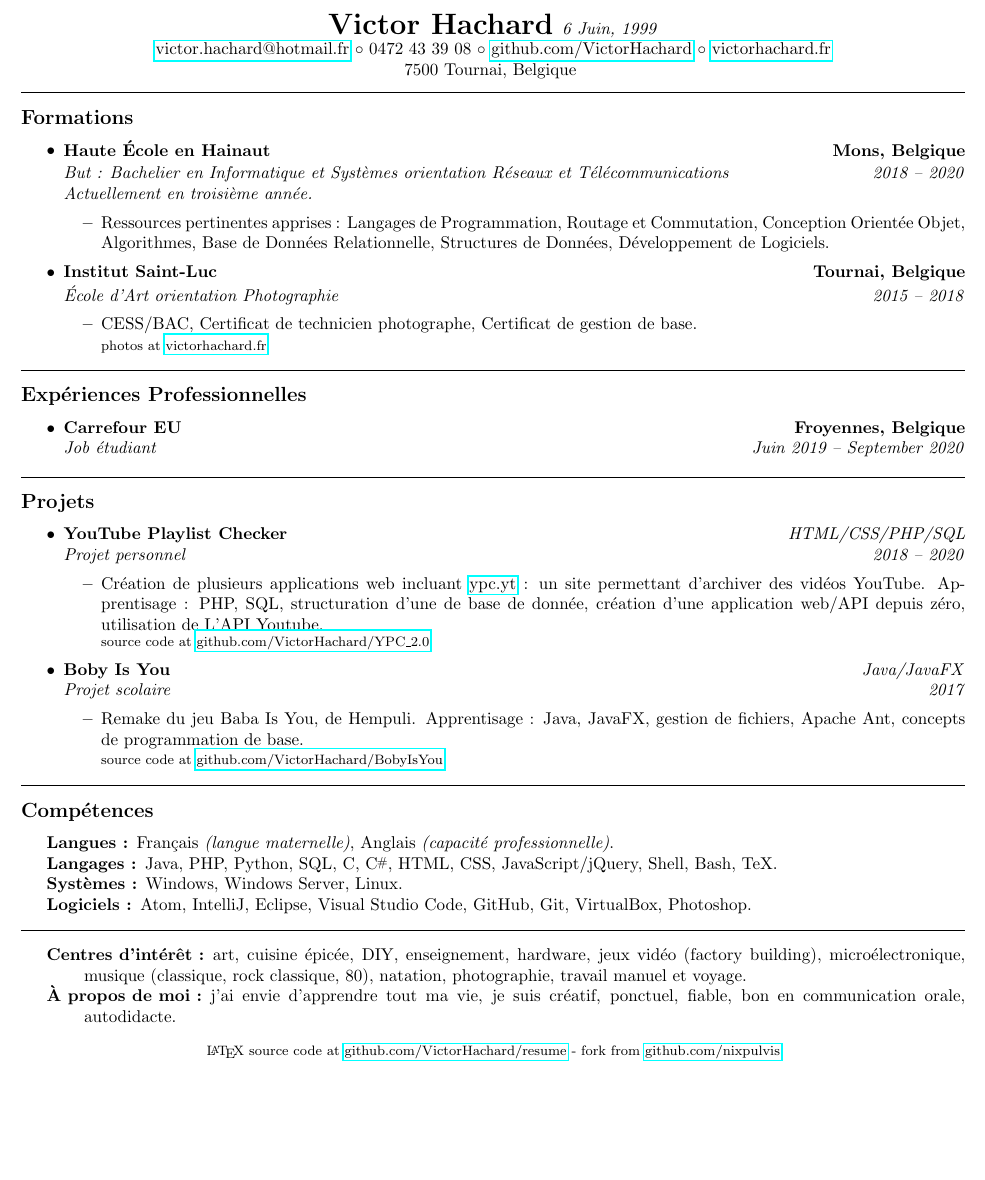
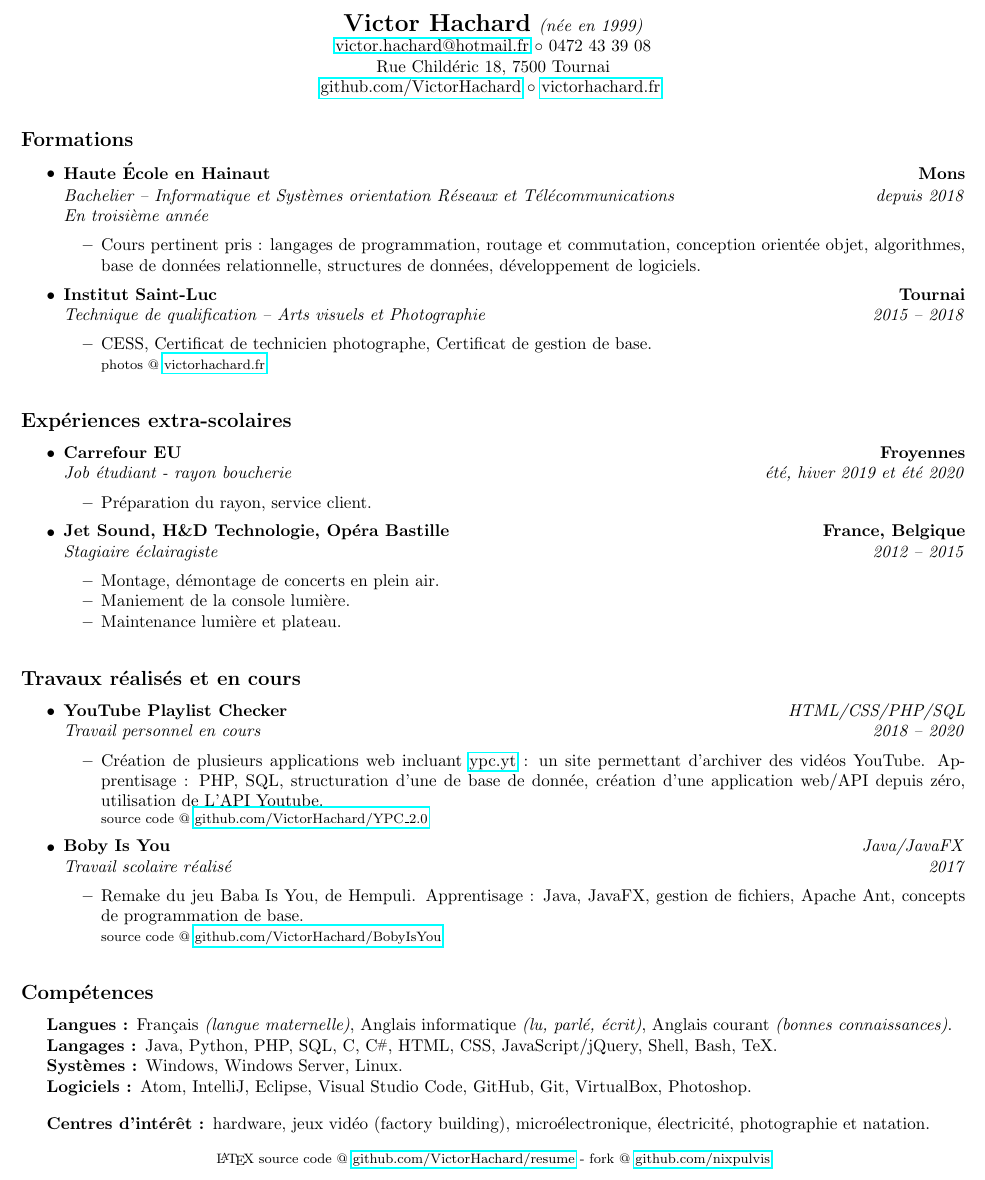
Before and after one commit to VictorHachard/resume, a LaTeX CV (resume_fr.tex): part of the page, cut so that both start at the same text, the shorter picture padded with empty space. Compiled offline with pdfLaTeX.

Commit message:
Mother update

```diff
--- a/resume_fr.tex
+++ b/resume_fr.tex
@@ -45,21 +45,19 @@
 
 % Resume header.
 \begin{center}
-  \LARGE\textbf{Victor Hachard} \normalsize\emph{6 Juin, 1999} \\
+  \Large\textbf{Victor Hachard} \normalsize\emph{(née en 1999)} \\
   \href{mailto:victor.hachard@hotmail.fr}{victor.hachard@hotmail.fr}
   $\circ$
-  0472 43 39 08
-  $\circ$
+  0472 43 39 08 \\
+  Rue Childéric 18, 7500 Tournai \\
   \href{http://www.github.com/VictorHachard}{github.com/VictorHachard}
   $\circ$
   \href[pdfnewwindow=true]{http://www.victorhachard.fr}{victorhachard.fr}
-  \\ 7500 Tournai, Belgique
   \vspace{-0.2em}
 \end{center}
 
 
 % Education section.
-\hrule
 \vspace{-0.4em}
 \subsection*{Formations}
 \begin{itemize}
@@ -68,31 +66,31 @@
   \item
   \headerrow
     {\textbf{Haute École en Hainaut}}
-    {\textbf{Mons, Belgique}}
+    {\textbf{Mons}}
   \headerrow
-    {\emph{But : Bachelier en Informatique et Systèmes orientation Réseaux et
+    {\emph{Bachelier -- Informatique et Systèmes orientation Réseaux et
     Télécommunications}}
-    {\emph{2018 -- 2020}}
-    \emph{Actuellement en troisième année.}
+    {\emph{depuis 2018}}
+    \emph{En troisième année}
   \begin{itemize*}
     \item
-    Ressources pertinentes apprises : Langages de Programmation, Routage et
-    Commutation, Conception Orientée Objet, Algorithmes, Base de Données
-    Relationnelle, Structures de Données, Développement de Logiciels.
+    Cours pertinent pris : langages de programmation, routage et
+    commutation, conception orientée objet, algorithmes, base de données
+    relationnelle, structures de données, développement de logiciels.
   \end{itemize*}
   \item
   \headerrow
     {\textbf{Institut Saint-Luc}}
-    {\textbf{Tournai, Belgique}}
+    {\textbf{Tournai}}
   \headerrow
-    {\emph{École d'Art orientation Photographie}}
+    {\emph{Technique de qualification -- Arts visuels et Photographie}}
     {\emph{2015 -- 2018}}
   \begin{itemize*}
     \item
-    CESS/BAC, Certificat de technicien photographe, Certificat de gestion de
+    CESS, Certificat de technicien photographe, Certificat de gestion de
     base.
     \item[]
-    \rule{0pt}{2ex}\footnotesize photos at
+    \rule{0pt}{2ex}\footnotesize photos @
     \href{http://www.victorhachard.fr}
     {victorhachard.fr}
   \end{itemize*}
@@ -100,26 +98,43 @@
 
 
 % Experience section.
-\hrule
 \vspace{-0.4em}
-\subsection*{Expériences Professionnelles}
+\subsection*{Expériences extra-scolaires}
 \begin{itemize}
   \parskip=0.1em
 
   \item
   \headerrow
     {\textbf{Carrefour EU}}
-    {\textbf{Froyennes, Belgique}}
+    {\textbf{Froyennes}}
   \headerrow
-    {\emph{Job étudiant}}
-    {\emph{Juin 2019 -- September 2020}}
-  \end{itemize}
+    {\emph{Job étudiant - rayon boucherie}}
+    {\emph{été, hiver 2019 et été 2020}}
+  \begin{itemize*}
+    \item
+    Préparation du rayon, service client.
+  \end{itemize*}
+  \item
+  \headerrow
+    {\textbf{Jet Sound, H\&D Technologie, Opéra Bastille}}
+    {\textbf{France, Belgique}}
+  \headerrow
+    {\emph{Stagiaire éclairagiste}}
+    {\emph{2012 -- 2015}}
+  \begin{itemize*}
+    \item
+    Montage, démontage de concerts en plein air.
+    \item
+    Maniement de la console lumière.
+    \item
+    Maintenance lumière et plateau.
+  \end{itemize*}
+\end{itemize}
 
 
 % Projects section.
-\hrule
 \vspace{-0.4em}
-\subsection*{Projets}
+\subsection*{Travaux réalisés et en cours}
 \begin{itemize}
   \parskip=0.1em
 
@@ -128,7 +143,7 @@
         {\textbf{YouTube Playlist Checker}}
         {\emph{HTML/CSS/PHP/SQL}}
     \headerrow
-      {\emph{Projet personnel}}
+      {\emph{Travail personnel en cours}}
       {\emph{2018 -- 2020}}
     \begin{itemize*}
       \item
@@ -137,7 +152,7 @@
       Apprentisage : PHP, SQL, structuration d'une de base de donnée,
       création d'une application web/API depuis zéro, utilisation de L'API Youtube.
       \item[]
-      \rule{0pt}{2ex}\footnotesize source code at
+      \rule{0pt}{2ex}\footnotesize source code @
       \href{http://www.github.com/VictorHachard/YPC\textunderscore2.0}
       {github.com/VictorHachard/YPC\textunderscore2.0}
     \end{itemize*}
@@ -146,7 +161,7 @@
       {\textbf{Boby Is You}}
       {\emph{Java/JavaFX}}
     \headerrow
-      {\emph{Projet scolaire}}
+      {\emph{Travail scolaire réalisé}}
       {\emph{2017}}
       \begin{itemize*}
         \item
@@ -154,7 +169,7 @@
         gestion de fichiers, Apache Ant, concepts de programmation
         de base.
         \item[]
-        \rule{0pt}{2ex}\footnotesize source code at
+        \rule{0pt}{2ex}\footnotesize source code @
         \href{http://www.github.com/VictorHachard/BobyIsYou}
         {github.com/VictorHachard/BobyIsYou}
       \end{itemize*}
@@ -162,14 +177,14 @@
 
 
 % Skills section.
-\hrule
 \vspace{-0.4em}
 \subsection*{Compétences}
 \begin{indentsection}{\parindent}
 \begin{description*}
   \item[Langues :]
-  Français \emph{(langue maternelle)}, Anglais \emph{(capacité professionnelle)}.
- \item[Langages :] Java, PHP, Python, SQL, C, \Csharp, HTML,
+  Français \emph{(langue maternelle)}, Anglais informatique \emph{(lu, parlé, écrit)},
+  Anglais courant \emph{(bonnes connaissances)}.
+ \item[Langages :] Java, Python, PHP, SQL, C, \Csharp, HTML,
   CSS,  JavaScript/jQuery, Shell, Bash, TeX.
   \item[Systèmes :] Windows, Windows Server, Linux.
   \item[Logiciels :] Atom, IntelliJ, Eclipse, Visual Studio Code, GitHub, Git,
@@ -179,25 +194,20 @@
 
 
 % Interests/About section.
-\hrule
 \begin{indentsection}{\parindent}
 \begin{description*}
 \item[Centres d'intérêt :]
-  art, cuisine épicée, DIY, enseignement, hardware, jeux vidéo (factory building),
-  microélectronique, musique (classique, rock classique, 80), natation,
-  photographie, travail manuel et voyage.
-\item[À propos de moi :]
-  j'ai envie d'apprendre tout ma vie, je suis créatif, ponctuel, fiable,
-  bon en communication orale, autodidacte.
+  hardware, jeux vidéo (factory building), microélectronique,
+  électricité, photographie et natation.
 \end{description*}
 \end{indentsection}
 
 
 % Metalink.
 \begin{center}
-\footnotesize \latex source code at
+\footnotesize \latex source code @
 \href{http://www.github.com/VictorHachard/resume}
-{github.com/VictorHachard/resume} - fork from
+{github.com/VictorHachard/resume} - fork @
 \href{http://www.github.com/nixpulvis}
 {github.com/nixpulvis} \\
 % dernière mise à jour \frenchDate\today
```
Also changed, not shown: resume_fr.pdf.
